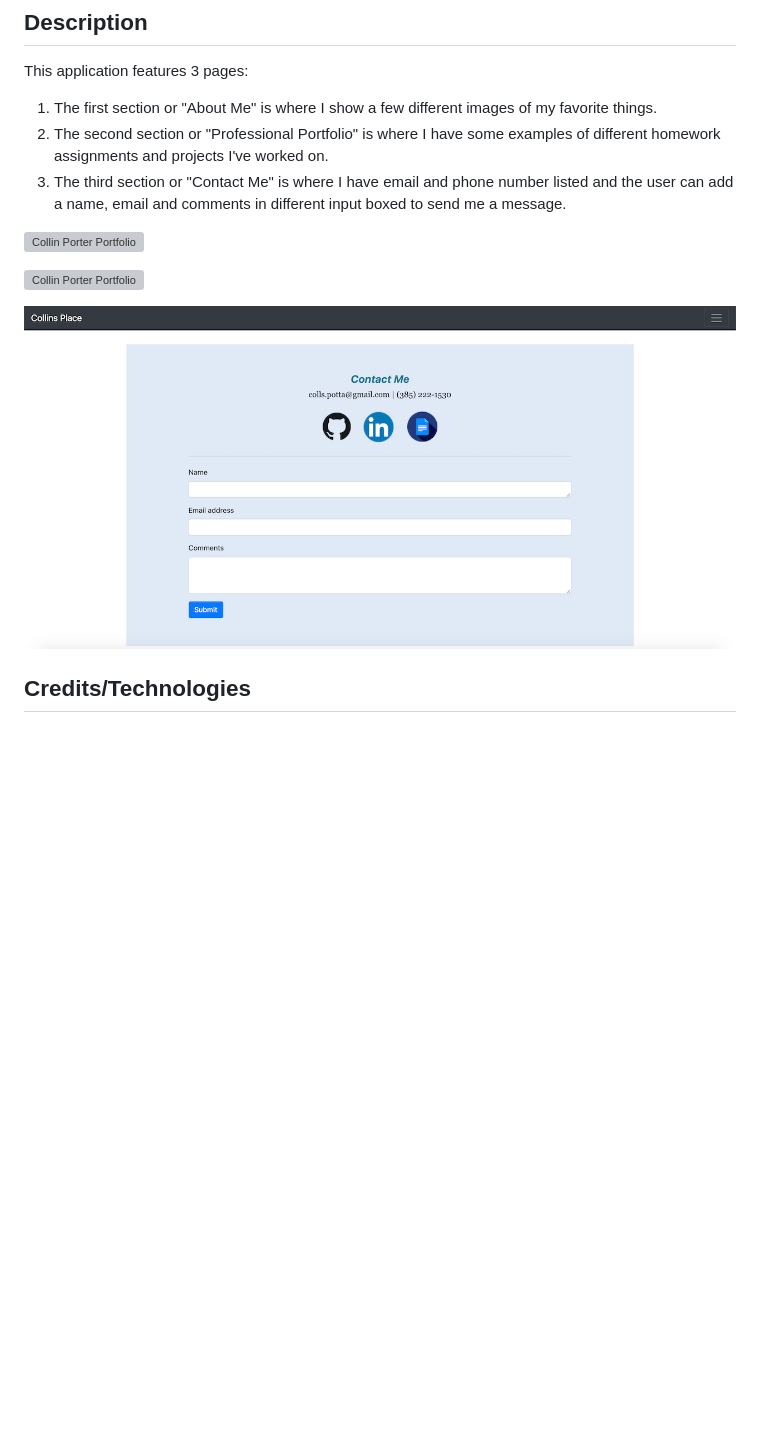
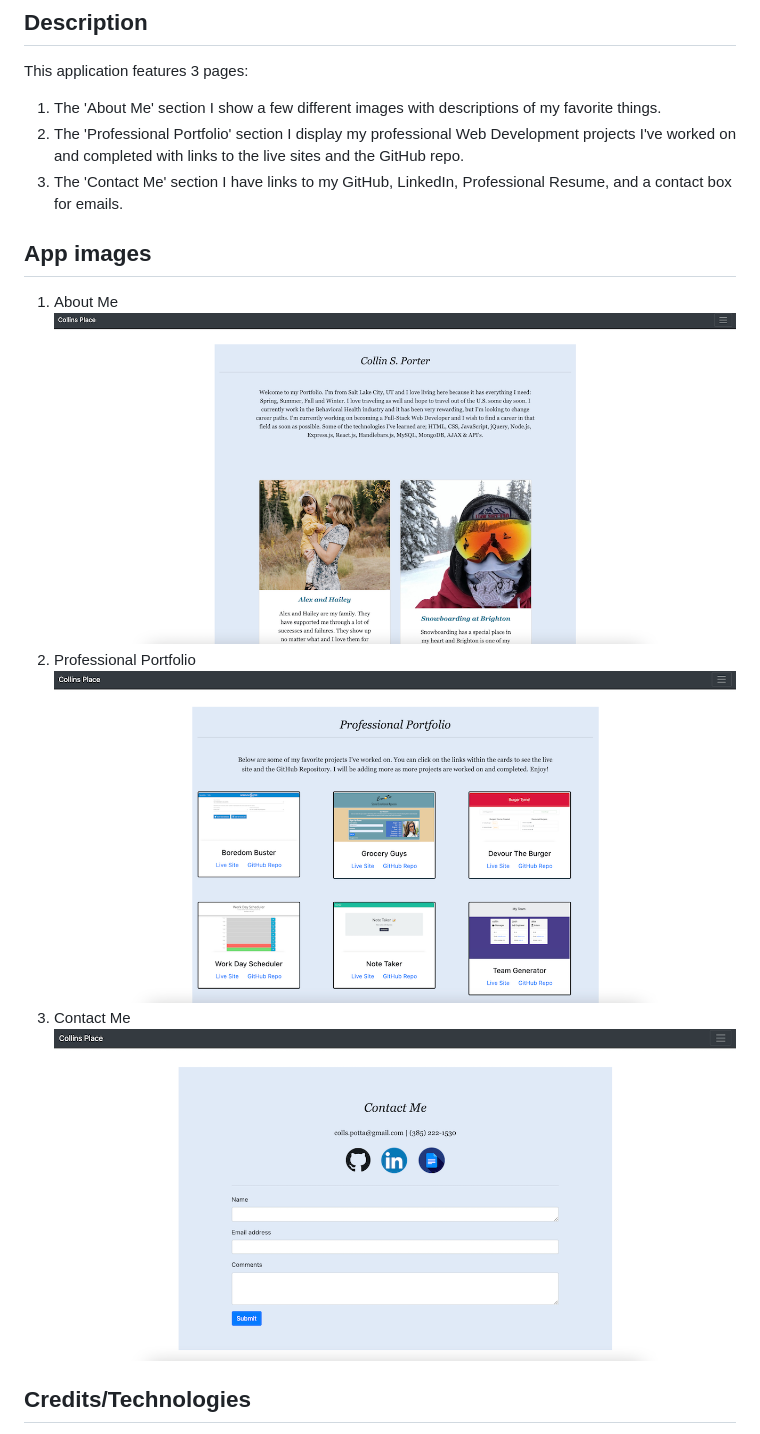
Before and after one commit to portercol/Collin-Porter-Portfolio, a Markdown page: README.md, the part around the change printed below. Drawn GitHub-style; pictures changed too: images/contactMe.png; blank space fills up the shorter version; grey boxes are pictures that could not be loaded.

Commit message:
edited contact me image, edited README content in Description section, added MIT license, and added new images to README

```diff
--- a/README.md
+++ b/README.md
@@ -5,14 +7,16 @@ Link to live site: [Collins Porfolio](https://portercol.github.io/Collin-Porter-
 ## Description
 
 This application features 3 pages:
-1. The first section or "About Me" is where I show a few different images of my favorite things.
-2. The second section or "Professional Portfolio" is where I have some examples of different homework assignments and projects I've worked on.
-3. The third section or "Contact Me" is where I have email and phone number listed and the user can add a name, email and comments in different input boxed to send me a message.
+1. The 'About Me' section I show a few different images with descriptions of my favorite things.
+2. The 'Professional Portfolio' section I display my professional Web Development projects I've worked on and completed with links to the live sites and the GitHub repo.
+3. The 'Contact Me' section I have links to my GitHub, LinkedIn, Professional Resume, and a contact box for emails.
 
-![Collin Porter Portfolio](images/aboutme2.png)
-
-![Collin Porter Portfolio](images/profPortfolio.png)
-
+## App images
+1. About Me
+![Collin Porter Portfolio](images/aboutMe.png)
+2. Professional Portfolio
+![Collin Porter Portfolio](images/portfolio.png)
+3. Contact Me
 ![Collin Porter Portfolio](images/contactMe.png)
 
 
```
Also changed, not shown: other parts of README.md (+3 -1 lines).
